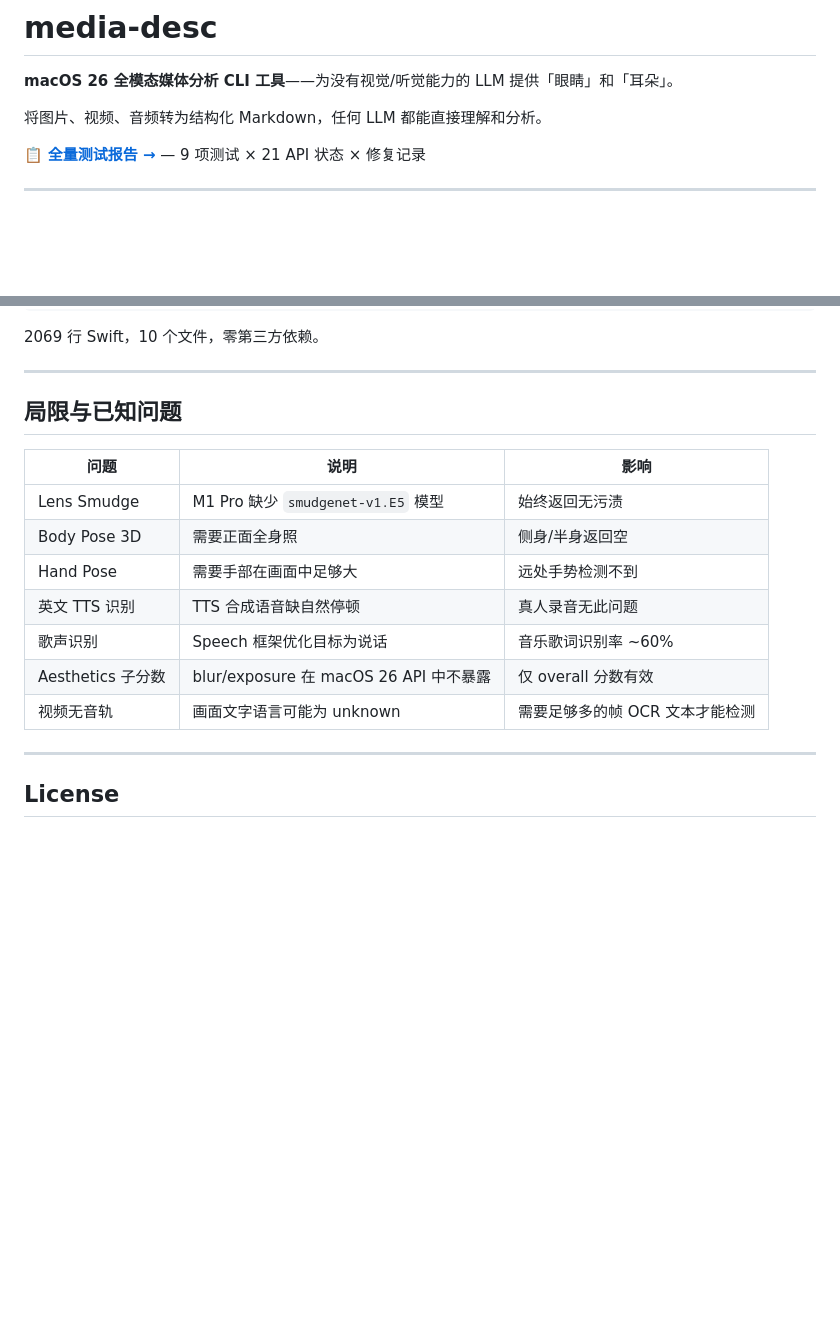
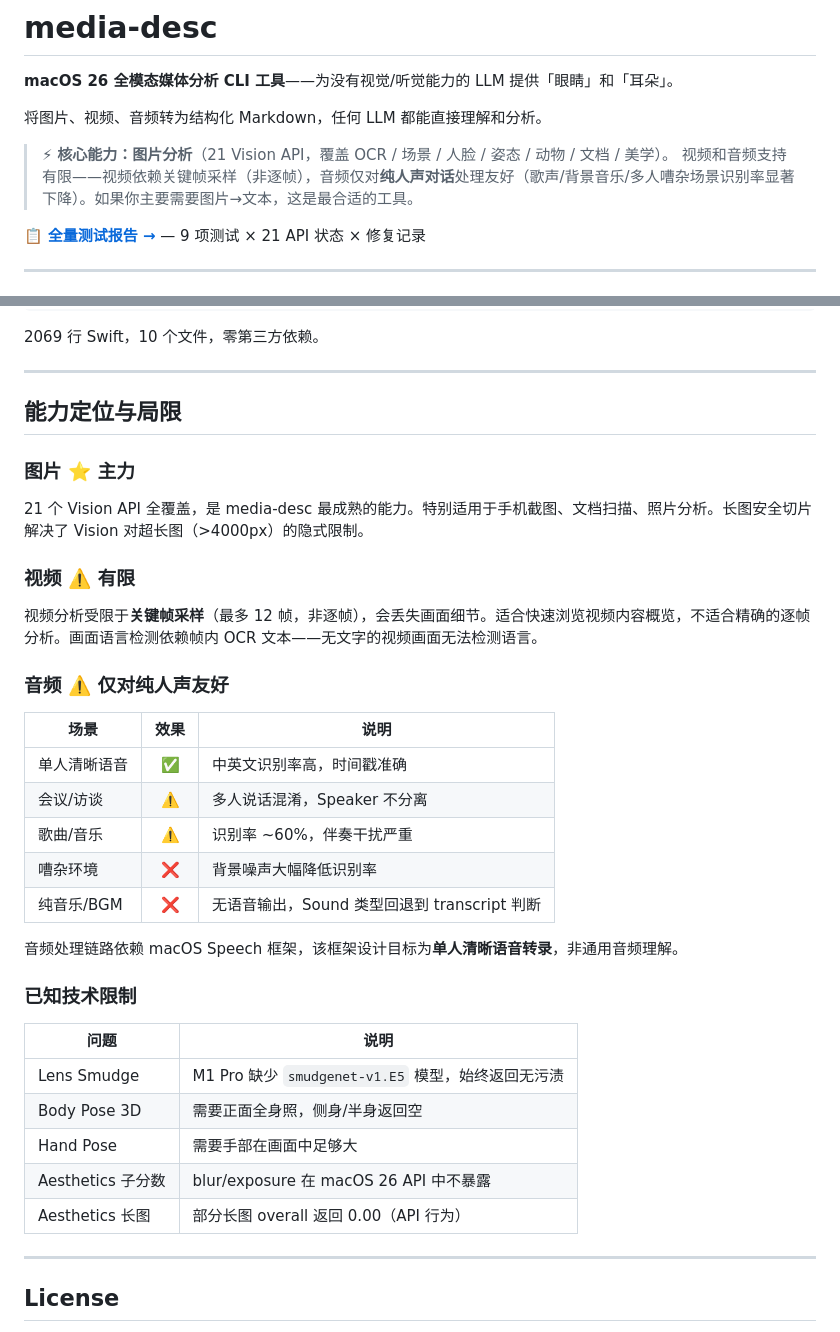
Before and after one commit to HuangWua/media-desc, a Markdown page: README.md, 2 parts joined by grey strips. GitHub-like rendering; blank space fills up the shorter version.

Commit message:
docs: README 明确能力定位——图片主力/视频音频有限，详述音频场景差异

```diff
--- a/README.md
+++ b/README.md
@@ -3,6 +3,9 @@
 **macOS 26 全模态媒体分析 CLI 工具**——为没有视觉/听觉能力的 LLM 提供「眼睛」和「耳朵」。
 
 将图片、视频、音频转为结构化 Markdown，任何 LLM 都能直接理解和分析。
+
+> ⚡ **核心能力：图片分析**（21 Vision API，覆盖 OCR / 场景 / 人脸 / 姿态 / 动物 / 文档 / 美学）。
+> 视频和音频支持有限——视频依赖关键帧采样（非逐帧），音频仅对**纯人声对话**处理友好（歌声/背景音乐/多人嘈杂场景识别率显著下降）。如果你主要需要图片→文本，这是最合适的工具。
 
 📋 **[全量测试报告 →](docs/TEST_REPORT.md)** — 9 项测试 × 21 API 状态 × 修复记录
 
@@ -245,17 +248,37 @@ Sources/
 
 ---
 
-## 局限与已知问题
+## 能力定位与局限
 
-| 问题 | 说明 | 影响 |
-|------|------|------|
-| Lens Smudge | M1 Pro 缺少 `smudgenet-v1.E5` 模型 | 始终返回无污渍 |
-| Body Pose 3D | 需要正面全身照 | 侧身/半身返回空 |
-| Hand Pose | 需要手部在画面中足够大 | 远处手势检测不到 |
-| 英文 TTS 识别 | TTS 合成语音缺自然停顿 | 真人录音无此问题 |
-| 歌声识别 | Speech 框架优化目标为说话 | 音乐歌词识别率 ~60% |
-| Aesthetics 子分数 | blur/exposure 在 macOS 26 API 中不暴露 | 仅 overall 分数有效 |
-| 视频无音轨 | 画面文字语言可能为 unknown | 需要足够多的帧 OCR 文本才能检测 |
+### 图片 ⭐ 主力
+
+21 个 Vision API 全覆盖，是 media-desc 最成熟的能力。特别适用于手机截图、文档扫描、照片分析。长图安全切片解决了 Vision 对超长图（>4000px）的隐式限制。
+
+### 视频 ⚠️ 有限
+
+视频分析受限于**关键帧采样**（最多 12 帧，非逐帧），会丢失画面细节。适合快速浏览视频内容概览，不适合精确的逐帧分析。画面语言检测依赖帧内 OCR 文本——无文字的视频画面无法检测语言。
+
+### 音频 ⚠️ 仅对纯人声友好
+
+| 场景 | 效果 | 说明 |
+|------|:--:|------|
+| 单人清晰语音 | ✅ | 中英文识别率高，时间戳准确 |
+| 会议/访谈 | ⚠️ | 多人说话混淆，Speaker 不分离 |
+| 歌曲/音乐 | ⚠️ | 识别率 ~60%，伴奏干扰严重 |
+| 嘈杂环境 | ❌ | 背景噪声大幅降低识别率 |
+| 纯音乐/BGM | ❌ | 无语音输出，Sound 类型回退到 transcript 判断 |
+
+音频处理链路依赖 macOS Speech 框架，该框架设计目标为**单人清晰语音转录**，非通用音频理解。
+
+### 已知技术限制
+
+| 问题 | 说明 |
+|------|------|
+| Lens Smudge | M1 Pro 缺少 `smudgenet-v1.E5` 模型，始终返回无污渍 |
+| Body Pose 3D | 需要正面全身照，侧身/半身返回空 |
+| Hand Pose | 需要手部在画面中足够大 |
+| Aesthetics 子分数 | blur/exposure 在 macOS 26 API 中不暴露 |
+| Aesthetics 长图 | 部分长图 overall 返回 0.00（API 行为） |
 
 ---
 
```
